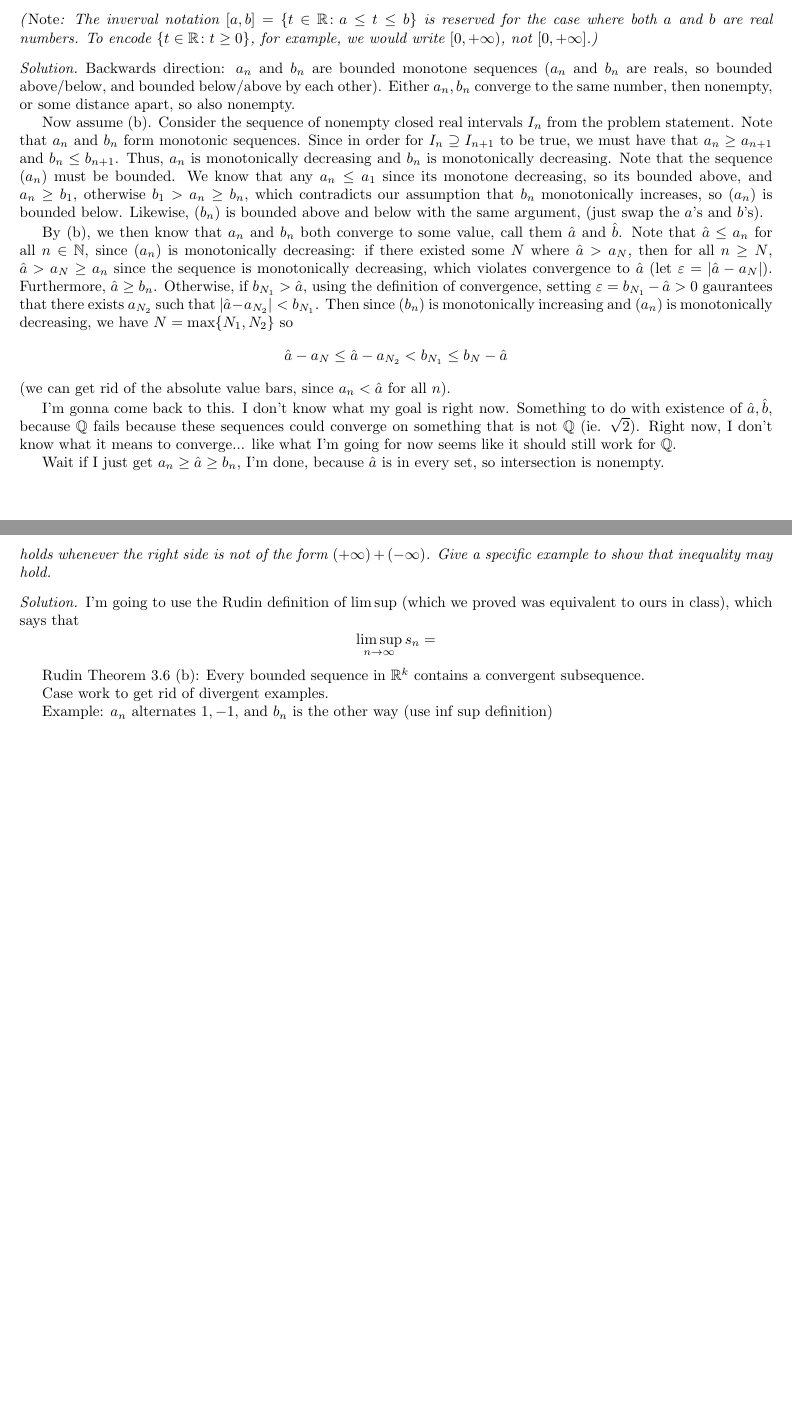
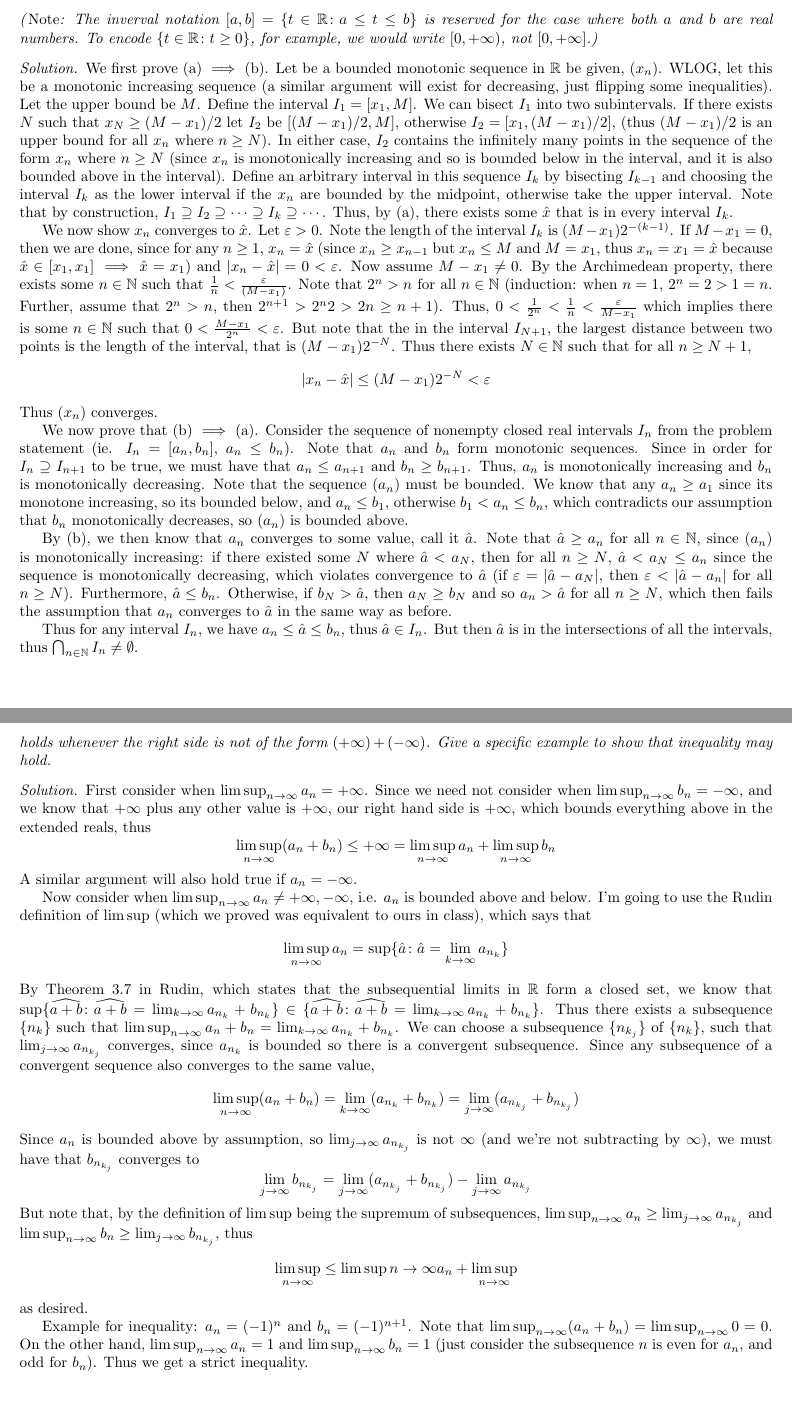
Before and after one commit to nich-rees/coursework, a LaTeX problem sheet (math320/hw05/hw05.tex): two parts of pages 3 and 12 of 14 before the commit and two parts of pages 3 and 13 of 16 after it, joined at a grey line, cut so that both start at the same text. Compiled offline with pdfLaTeX.

Commit message:
m320 hw5 done

```diff
--- a/math320/hw05/hw05.tex
+++ b/math320/hw05/hw05.tex
@@ -82,63 +82,87 @@ To encode $\{t \in \R \colon t \geq 0\}$, for example,
 we would write $[0,+\infty)$, not $[0,+\infty]$.)}
 
 \begin{proof}[Solution]\let\qed\relax
-	Backwards direction:
-	$a_n$ and $b_n$ are bounded monotone sequences
-	($a_n$ and $b_n$ are reals,
-	so bounded above/below,
-	and bounded below/above by each other).
-	Either $a_n,b_n$ converge to the same number,
-	then nonempty,
-	or some distance apart, so also nonempty.
+	We first prove (a) $\implies$ (b).
+	Let be a bounded monotonic sequence in $\R$ be given, $(x_n)$.
+	WLOG, let this be a monotonic increasing sequence
+	(a similar argument will exist for decreasing,
+	just flipping some inequalities).
+	Let the upper bound be $M$.
+	Define the interval $I_1 = [x_1, M]$.
+	We can bisect $I_1$ into two subintervals.
+	If there exists $N$ such that $x_N \geq (M-x_1)/2$
+	let $I_2$ be $[(M-x_1)/2, M]$,
+	otherwise $I_2 = [x_1,(M-x_1)/2]$,
+	(thus $(M-x_1)/2$ is an upper bound for all $x_n$ where $n\geq N$).
+	In either case, $I_2$ contains the infinitely many points
+	in the sequence of the form $x_n$ where $n \geq N$
+	(since $x_n$ is monotonically increasing and so is bounded below in the interval,
+	and it is also bounded above in the interval).
+	Define an arbitrary interval in this sequence $I_k$
+	by bisecting $I_{k-1}$ and choosing the interval $I_k$
+	as the lower interval if the $x_n$ are bounded by the midpoint,
+	otherwise take the upper interval.
+	Note that by construction, $I_1 \supseteq I_2 \supseteq \cdots \supseteq I_k \supseteq \cdots$.
+	Thus, by (a), there exists some $\hat{x}$ that is in every interval $I_k$.
 
-	Now assume (b).
-	Consider the sequence of nonempty closed real intervals $I_n$ from the problem statement.
+	We now show $x_n$ converges to $\hat{x}$.
+	Let $\ep > 0$.
+	Note the length of the interval $I_k$ is $(M-x_1)2^{-(k-1)}$.
+	If $M - x_1 = 0$, then we are done,
+	since for any $n \geq 1$, $x_n = \hat{x}$
+	(since $x_n \geq x_{n-1}$ but $x_n \leq M$ and $M = x_1$,
+	thus $x_n = x_1 = \hat{x}$ because $\hat{x} \in [x_1,x_1] \implies \hat{x} = x_1$)
+	and $|x_n - \hat{x}| = 0 < \ep$.
+	Now assume $M - x_1 \neq 0$.
+	By the Archimedean property, there exists some $n \in \N$ such that $\frac{1}{n} < \frac{\ep}{(M - x_1)}$.
+	Note that $2^n > n$ for all $n \in \N$
+	(induction: when $n=1$, $2^n = 2 > 1 = n$.
+	Further, assume that $2^n > n$, then $2^{n+1} > 2^n2 > 2n \geq n + 1$).
+	Thus, $0 < \frac{1}{2^n} < \frac{1}{n} < \frac{\ep}{M-x_1}$
+	which implies there is some $n \in \N$ such that $0 < \frac{M-x_1}{2^n} < \ep$.
+	But note that the in the interval $I_{N+1}$, the largest distance between
+	two points is the length of the interval, that is $(M-x_1)2^{-N}$.
+	Thus there exists $N\in \N$ such that for all $n \geq N+1$,
+	\[
+		|x_n - \hat{x}| \leq (M-x_1)2^{-N} < \ep
+	\]
+	Thus $(x_n)$ converges.
+
+	We now prove that (b) $\implies$ (a).
+	Consider the sequence of nonempty closed real intervals $I_n$ from the problem statement
+	(ie. $I_n = [a_n,b_n]$, $a_n \leq b_n$).
 	Note that $a_n$ and $b_n$ form monotonic sequences.
 	Since in order for $I_n \supseteq I_{n+1}$ to be true,
-	we must have that $a_{n} \geq a_{n+1}$ and $b_{n} \leq b_{n+1}$.
-	Thus, $a_n$ is monotonically decreasing and $b_n$ is monotonically decreasing.
+	we must have that $a_{n} \leq a_{n+1}$ and $b_{n} \geq b_{n+1}$.
+	Thus, $a_n$ is monotonically increasing and $b_n$ is monotonically decreasing.
 	Note that the sequence $(a_n)$ must be bounded.
-	We know that any $a_n \leq a_1$ since its monotone decreasing,
-	so its bounded above,
-	and $a_n \geq b_1$,
-	otherwise $b_1 > a_n \geq b_n$,
-	which contradicts our assumption that $b_n$ monotonically increases,
-	so $(a_n)$ is bounded below.
-	Likewise, $(b_n)$ is bounded above and below with the same argument,
-	(just swap the $a$'s and $b$'s).
+	We know that any $a_n \geq a_1$ since its monotone increasing,
+	so its bounded below,
+	and $a_n \leq b_1$,
+	otherwise $b_1 < a_n \leq b_n$,
+	which contradicts our assumption that $b_n$ monotonically decreases,
+	so $(a_n)$ is bounded above.
 
-	By (b), we then know that $a_n$ and $b_n$ both converge to some value,
-	call them $\hat{a}$ and $\hat{b}$.
-	Note that $\hat{a} \leq a_n$ for all $n \in \N$,
-	since $(a_n)$ is monotonically decreasing:
-	if there existed some $N$ where $\hat{a} > a_N$,
-	then for all $n \geq N$, $\hat{a} > a_N \geq a_n$
+	By (b), we then know that $a_n$ converges to some value,
+	call it $\hat{a}$.
+	Note that $\hat{a} \geq a_n$ for all $n \in \N$,
+	since $(a_n)$ is monotonically increasing:
+	if there existed some $N$ where $\hat{a} < a_N$,
+	then for all $n \geq N$, $\hat{a} < a_N \leq a_n$
 	since the sequence is monotonically decreasing,
 	which violates convergence to $\hat{a}$
-	(let $\ep = |\hat{a} - a_N|$).
-	Furthermore, $\hat{a} \geq b_n$.
-	Otherwise, if $b_{N_1} > \hat{a}$,
-	using the definition of convergence, setting $\ep = b_{N_1} - \hat{a} > 0$
-	gaurantees that there exists $a_{N_2}$ such that $|\hat{a} - a_{N_2}| < b_{N_1}$.
-	Then since $(b_n)$ is monotonically increasing and $(a_n)$ is monotonically decreasing,
-	we have $N = \max\{N_1,N_2\}$ so
-	\[
-		\hat{a} - a_N \leq \hat{a} - a_{N_2} < b_{N_1} \leq b_N - \hat{a}
-	\]
-	(we can get rid of the absolute value bars,
-	since $a_n < \hat{a}$ for all $n$).
+	(if $\ep = |\hat{a} - a_N|$, then $\ep < |\hat{a} - a_n|$
+	for all $n \geq N$).
+	Furthermore, $\hat{a} \leq b_n$.
+	Otherwise, if $b_N > \hat{a}$,
+	then $a_N \geq b_N$ and so $a_n > \hat{a}$ for all $n \geq N$,
+	which then fails the assumption that $a_n$ converges to $\hat{a}$
+	in the same way as before.
 
-
-	I'm gonna come back to this. I don't know what my goal is right now.
-	Something to do with existence of $\hat{a}, \hat{b}$,
-	because $\Q$ fails because these sequences could converge
-	on something that is not $\Q$ (ie. $\sqrt{2}$).
-	Right now, I don't know what it means to converge...
-	like what I'm going for now seems like it should still work for $\Q$.
-
-	Wait if I just get $a_n \geq \hat{a} \geq b_n$, I'm done,
-	because $\hat{a}$ is in every set,
-	so intersection is nonempty.
+	Thus for any interval $I_n$, we have $a_n \leq \hat{a} \leq b_n$,
+	thus $\hat{a} \in I_n$.
+	But then $\hat{a}$ is in the intersections of all the intervals,
+	thus $\bigcap_{n\in\N} I_n \neq \emptyset$.
 \end{proof}
 \clearpage
 ~\clearpage
@@ -493,18 +524,61 @@ holds whenever the right side is not of the form $(+\infty) + (-\infty)$.
 Give a specific example to show that inequality may hold.}
 
 \begin{proof}[Solution]\let\qed\relax
+	First consider when $\limsup_{n\to\infty}a_n = +\infty$.
+	Since we need not consider when $\limsup_{n \to \infty}b_n = -\infty$,
+	and we know that $+\infty$ plus any other value is $+\infty$,
+	our right hand side is $+\infty$,
+	which bounds everything above in the extended reals,
+	thus
+	\[
+		\limsup_{n\to\infty}(a_n + b_n) \leq +\infty =
+		\limsup_{n\to\infty}a_n + \limsup_{n\to\infty}b_n
+	\]
+	A similar argument will also hold true if $a_n = -\infty$.
+
+	Now consider when $\limsup_{n\to\infty} a_n \neq +\infty, -\infty$,
+	i.e. $a_n$ is bounded above and below.
 	I'm going to use the Rudin definition of $\limsup$
 	(which we proved was equivalent to ours in class),
 	which says that
 	\[
-		\limsup_{n \to \infty} s_n =
+		\limsup_{n\to\infty} a_n = \sup\{\hat{a} \colon
+		\hat{a} = \lim_{k \to \infty} a_{n_k}\}
 	\]
+	By Theorem 3.7 in Rudin, which states that the subsequential limits in $\R$ form a closed set,
+	we know that $\sup\{\widehat{a+b} \colon \widehat{a+b} = \lim_{k \to \infty} a_{n_k} + b_{n_k}\} \in
+	\{\widehat{a+b} \colon \widehat{a+b} = \lim_{k \to \infty} a_{n_k} + b_{n_k}\}$.
+	Thus there exists a subsequence $\{n_k\}$ such that
+	$\limsup_{n\to\infty} a_n + b_n = \lim_{k\to\infty} a_{n_k} + b_{n_k}$.
+	We can choose a subsequence $\{n_{k_j}\}$ of $\{n_k\}$,
+	such that $\lim_{j\to\infty}a_{n_{k_j}}$ converges,
+	since $a_{n_k}$ is bounded so there is a convergent subsequence.
+	Since any subsequence of a convergent sequence also converges
+	to the same value,
+	\[
+		\limsup_{n\to\infty} (a_n + b_n) = \lim_{k \to \infty} (a_{n_k} + b_{n_k}) =
+		\lim_{j\to\infty} (a_{n_{k_j}} + b_{n_{k_j}})
+	\]
+	Since $a_n$ is bounded above by assumption,
+	so $\lim_{j\to\infty}a_{n_{k_j}}$ is not $\infty$ (and we're not subtracting by $\infty$),
+	we must have that $b_{n_{k_j}}$ converges to
+	\[
+		\lim_{j\to\infty}b_{n_{k_j}} = \lim_{j\to\infty} (a_{n_{k_j}} + b_{n_{k_j}}) - \lim_{j\to\infty}a_{n_{k_j}}
+	\]
+	But note that, by the definition of $\limsup$ being the supremum of subsequences,
+	$\limsup_{n\to\infty}a_n \geq \lim_{j\to\infty}a_{n_{k_j}}$
+	and $\limsup_{n\to\infty}b_n \geq \lim_{j\to\infty}b_{n_{k_j}}$,
+	thus
+	\[
+		\limsup_{n\to\infty} \leq \limsup{n\to\infty} a_n + \limsup_{n\to\infty}
+	\]
+	as desired.
 
-	Rudin Theorem 3.6 (b): Every bounded sequence in $\R^k$ contains a convergent subsequence.
-
-	Case work to get rid of divergent examples.
-
-	Example: $a_n$ alternates $1,-1$, and $b_n$ is the other way (use inf sup definition)
+	Example for inequality: $a_n = (-1)^n$ and $b_n = (-1)^{n+1}$.
+	Note that $\limsup_{n\to\infty} (a_n + b_n) = \limsup_{n\to\infty} 0 = 0$.
+	On the other hand, $\limsup_{n\to\infty} a_n = 1$ and $\limsup_{n\to\infty} b_n = 1$
+	(just consider the subsequence $n$ is even for $a_n$, and odd for $b_n$).
+	Thus we get a strict inequality.
 \end{proof}
 \clearpage
 ~\clearpage
```
Also changed, not shown: math320/hw05/hw05.pdf, math320/hw05/hw05.tex (51 more changed lines), 5 other files.
